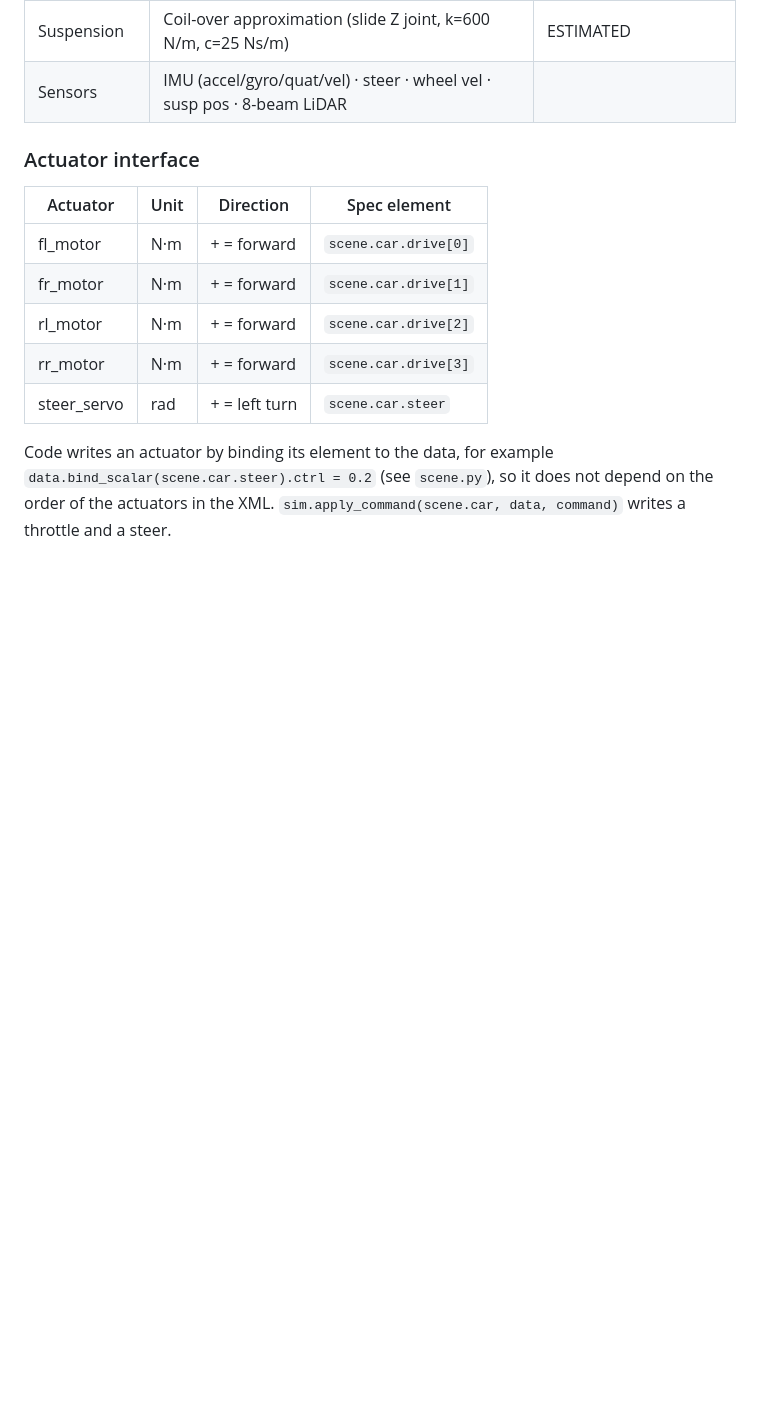
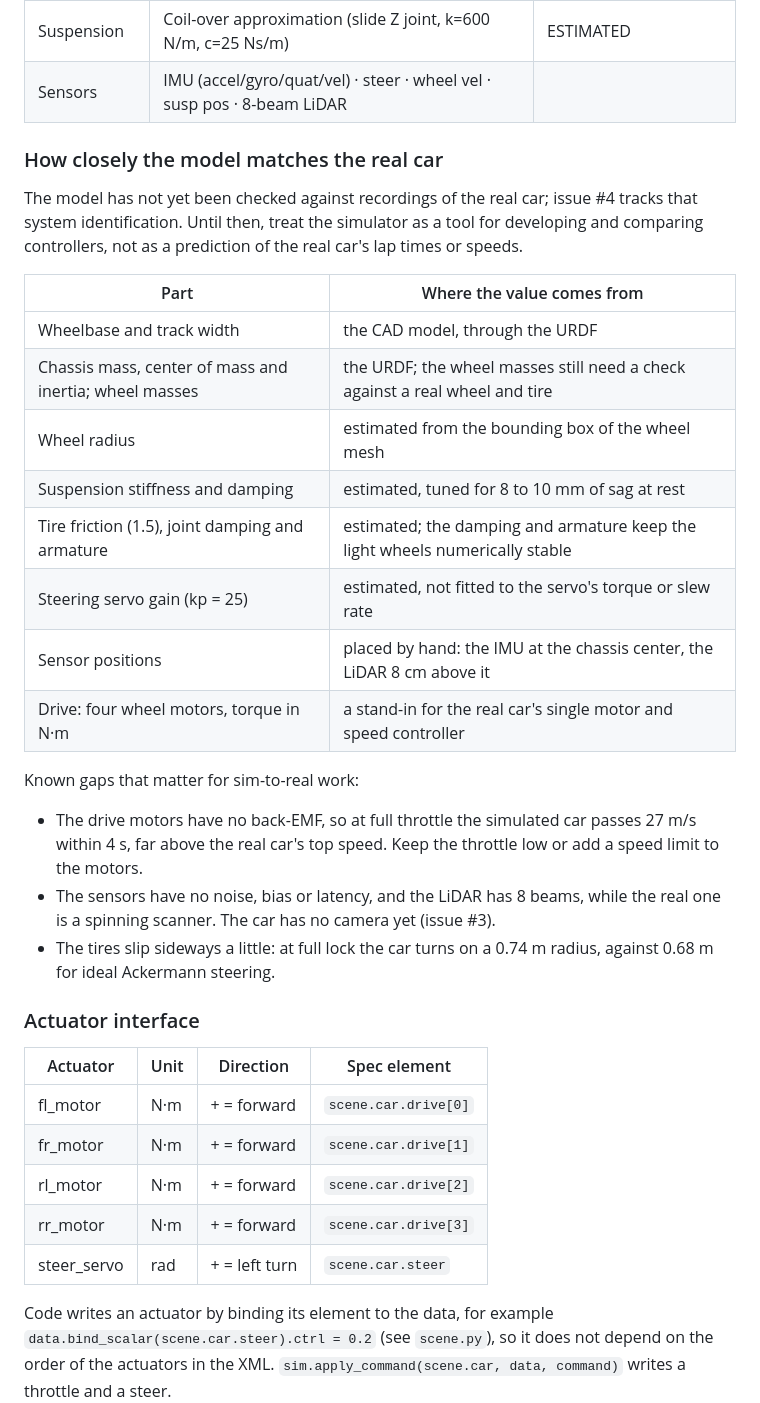
Before and after one commit to Neobotics-Foundation-Inc/neoracer-mujoco, a Markdown page: README.md, the part around the change. GitHub-like rendering; blank space fills up the shorter version.

Commit message:
README: say how closely the model matches the real car (#84)
Co-authored-by: Claude <noreply@anthropic.com>

```diff
--- a/README.md
+++ b/README.md
@@ -92,6 +92,27 @@ python3 -m pytest validation/ -v
 | Drive | AWD — 4 independent torque motors | |
 | Suspension | Coil-over approximation (slide Z joint, k=600 N/m, c=25 Ns/m) | ESTIMATED |
 | Sensors | IMU (accel/gyro/quat/vel) · steer · wheel vel · susp pos · 8-beam LiDAR | |
+
+### How closely the model matches the real car
+
+The model has not yet been checked against recordings of the real car; issue #4 tracks that system identification. Until then, treat the simulator as a tool for developing and comparing controllers, not as a prediction of the real car's lap times or speeds.
+
+| Part | Where the value comes from |
+|---|---|
+| Wheelbase and track width | the CAD model, through the URDF |
+| Chassis mass, center of mass and inertia; wheel masses | the URDF; the wheel masses still need a check against a real wheel and tire |
+| Wheel radius | estimated from the bounding box of the wheel mesh |
+| Suspension stiffness and damping | estimated, tuned for 8 to 10 mm of sag at rest |
+| Tire friction (1.5), joint damping and armature | estimated; the damping and armature keep the light wheels numerically stable |
+| Steering servo gain (kp = 25) | estimated, not fitted to the servo's torque or slew rate |
+| Sensor positions | placed by hand: the IMU at the chassis center, the LiDAR 8 cm above it |
+| Drive: four wheel motors, torque in N·m | a stand-in for the real car's single motor and speed controller |
+
+Known gaps that matter for sim-to-real work:
+
+- The drive motors have no back-EMF, so at full throttle the simulated car passes 27 m/s within 4 s, far above the real car's top speed. Keep the throttle low or add a speed limit to the motors.
+- The sensors have no noise, bias or latency, and the LiDAR has 8 beams, while the real one is a spinning scanner. The car has no camera yet (issue #3).
+- The tires slip sideways a little: at full lock the car turns on a 0.74 m radius, against 0.68 m for ideal Ackermann steering.
 
 ### Actuator interface
 
```
